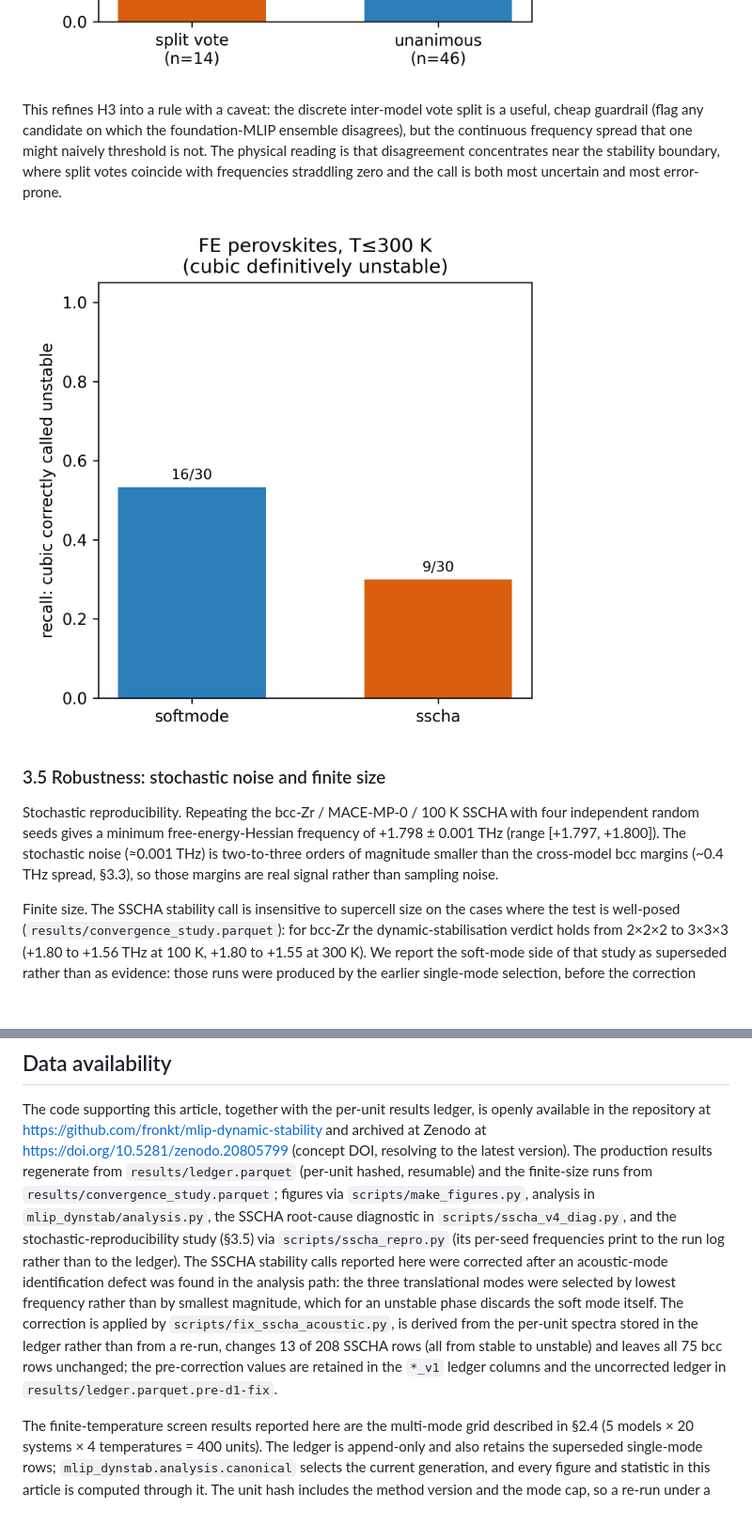
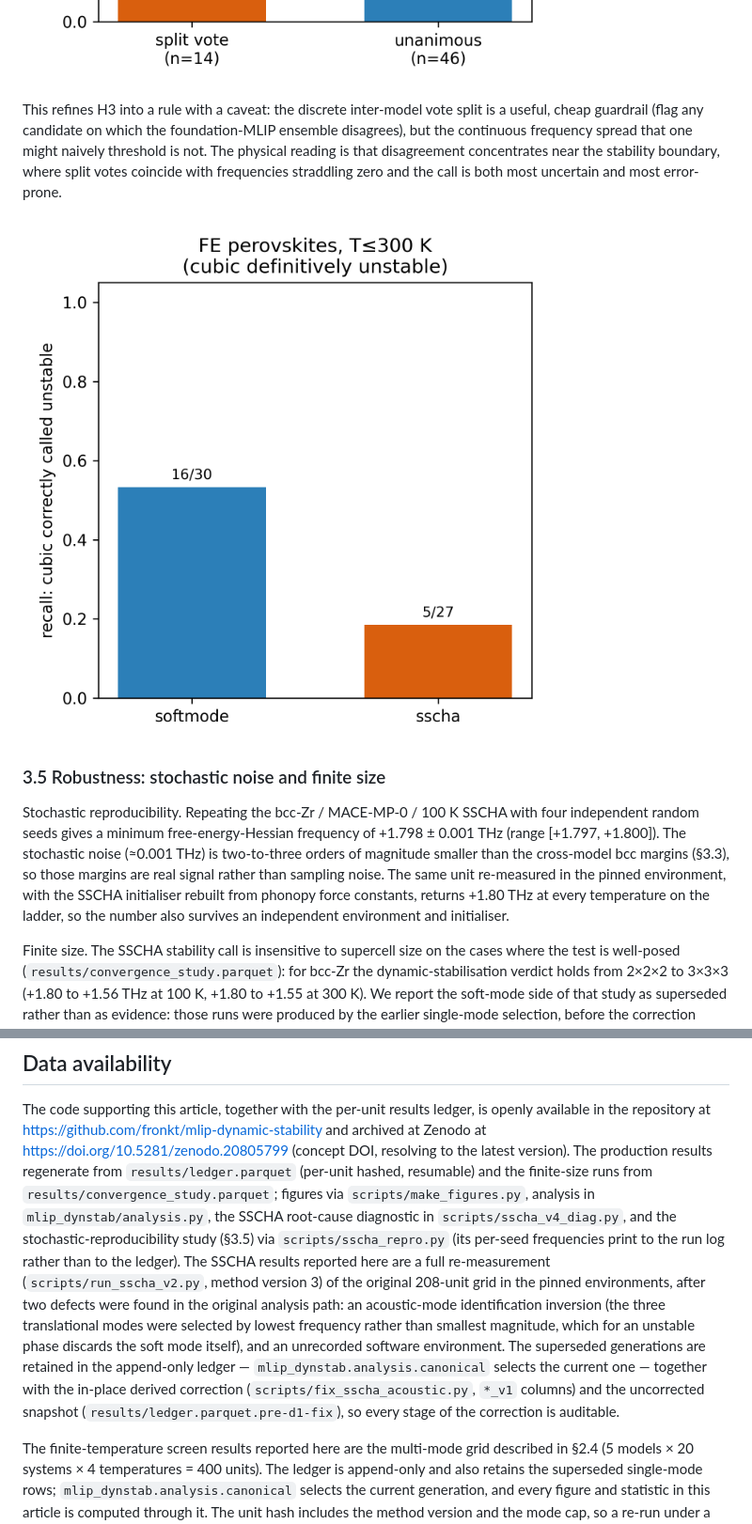
Before and after one commit to fronkt/mlip-dynamic-stability, a Markdown page: paper/manuscript.md, 2 parts joined by grey strips. Shown at 94% size. Drawn GitHub-style; pictures changed too: results/figures/fig_displacive_recall.png, results/figures/fig_ensemble_guardrail.png; blank space fills up the shorter version.

```diff
--- a/paper/manuscript.md
+++ b/paper/manuscript.md
@@ -450,7 +454,7 @@ reaches AUC 0.76, whereas the continuous cross-model frequency standard deviatio
 
 ![**Fig. 6** Ensemble-disagreement guardrail (§3.4): the discrete inter-model
 vote split predicts consensus error (AUC 0.76) while the continuous cross-model frequency spread
-does not (AUC 0.55).](../results/figures/fig_ensemble_guardrail.png)
+does not (AUC 0.36, below chance).](../results/figures/fig_ensemble_guardrail.png)
 
 This refines H3 into a rule with a caveat: the discrete inter-model vote split is a useful, cheap
 guardrail (flag any candidate on which the foundation-MLIP ensemble disagrees), but the continuous
@@ -459,7 +463,7 @@ concentrates near the stability boundary, where split votes coincide with freque
 zero and the call is both most uncertain and most error-prone.
 
 ![**Fig. 5** Recall of the displacive (ferroelectric-perovskite) instability at
-T ≤ 300 K: the cheap multi-mode soft-mode screen (0.53) versus the expensive SSCHA (0.30) (§3.3). The
+T ≤ 300 K: the cheap multi-mode soft-mode screen (0.53) versus the expensive SSCHA (0.19) (§3.3). The
 cautionary result is that the gold standard is less reliable than the screen in the regime that
 matters most.](../results/figures/fig_displacive_recall.png)
 
@@ -468,8 +472,10 @@ matters most.](../results/figures/fig_displacive_recall.png)
 Stochastic reproducibility. Repeating the bcc-Zr / MACE-MP-0 / 100 K SSCHA with four independent
 random seeds gives a minimum free-energy-Hessian frequency of +1.798 ± 0.001 THz (range [+1.797,
 +1.800]). The stochastic noise (≈0.001 THz) is two-to-three orders of magnitude smaller than the
-cross-model bcc margins (~0.4 THz spread, §3.3), so those margins are real signal rather than
-sampling noise.
+cross-model bcc margins (§3.3), so those margins are real signal rather than sampling noise. The
+same unit re-measured in the pinned environment, with the SSCHA initialiser rebuilt from phonopy
+force constants, returns +1.80 THz at every temperature on the ladder, so the number also survives
+an independent environment and initialiser.
 
 Finite size. The SSCHA stability call is insensitive to supercell size on the cases where the test
 is well-posed (`results/convergence_study.parquet`): for bcc-Zr the dynamic-stabilisation verdict
@@ -531,14 +537,15 @@ https://doi.org/10.5281/zenodo.20805799 (concept DOI, resolving to the latest ve
 `results/convergence_study.parquet`; figures via `scripts/make_figures.py`, analysis in
 `mlip_dynstab/analysis.py`, the SSCHA root-cause diagnostic in `scripts/sscha_v4_diag.py`, and the
 stochastic-reproducibility study (§3.5) via `scripts/sscha_repro.py` (its per-seed frequencies
-print to the run log rather than to the ledger). The SSCHA stability calls reported here were
-corrected after an acoustic-mode identification defect was found in the analysis path: the three
-translational modes were selected by lowest frequency rather than by smallest magnitude, which for
-an unstable phase discards the soft mode itself. The correction is applied by
-`scripts/fix_sscha_acoustic.py`, is derived from the per-unit spectra stored in the ledger rather
-than from a re-run, changes 13 of 208 SSCHA rows (all from stable to unstable) and leaves all 75
-bcc rows unchanged; the pre-correction values are retained in the `*_v1` ledger columns and the
-uncorrected ledger in `results/ledger.parquet.pre-d1-fix`.
+print to the run log rather than to the ledger). The SSCHA results reported here are a full
+re-measurement (`scripts/run_sscha_v2.py`, method version 3) of the original 208-unit grid in the
+pinned environments, after two defects were found in the original analysis path: an acoustic-mode
+identification inversion (the three translational modes were selected by lowest frequency rather
+than smallest magnitude, which for an unstable phase discards the soft mode itself), and an
+unrecorded software environment. The superseded generations are retained in the append-only ledger
+— `mlip_dynstab.analysis.canonical` selects the current one — together with the in-place derived
+correction (`scripts/fix_sscha_acoustic.py`, `*_v1` columns) and the uncorrected snapshot
+(`results/ledger.parquet.pre-d1-fix`), so every stage of the correction is auditable.
 
 The finite-temperature screen results reported here are the multi-mode grid described in §2.4
 (5 models × 20 systems × 4 temperatures = 400 units). The ledger is append-only and also retains
```
Also changed, not shown: other parts of paper/manuscript.md (+40 -36 lines), results/figures/fig_method_agreement.png, results/figures/fig_softmode_heat.png, results/figures/fig_sscha_bcc.png, results/figures/fig_tolerance_sweep.png, 13 other files.
